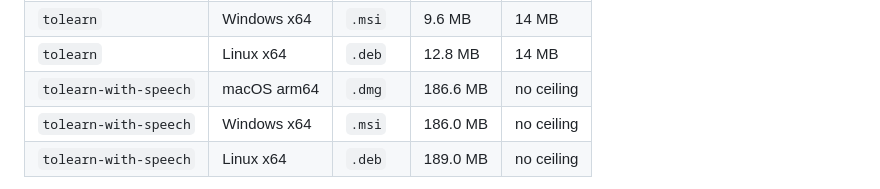
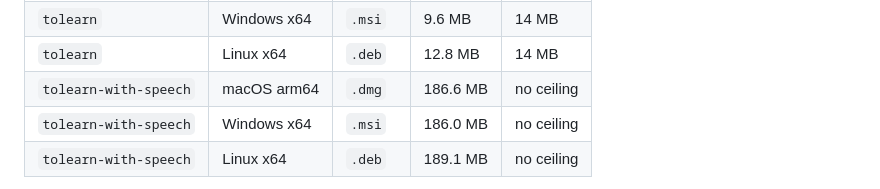
Before and after one commit to n0sfer666/tolearn, a Markdown page: docs/en/release.md, the part around one of its changes. GitHub-like rendering.

Commit message:
Carry the 0.3.0 weights into the release pages

```diff
--- a/docs/en/release.md
+++ b/docs/en/release.md
@@ -51,5 +51,5 @@ OS.
 | `tolearn` | Linux x64 | `.deb` | 12.8 MB | 14 MB |
 | `tolearn-with-speech` | macOS arm64 | `.dmg` | 186.6 MB | no ceiling |
 | `tolearn-with-speech` | Windows x64 | `.msi` | 186.0 MB | no ceiling |
-| `tolearn-with-speech` | Linux x64 | `.deb` | 189.0 MB | no ceiling |
+| `tolearn-with-speech` | Linux x64 | `.deb` | 189.1 MB | no ceiling |
 
```
Also changed, not shown: other parts of docs/en/release.md (+1 -1 lines), docs/ru/release.md (+2 -2 lines).
